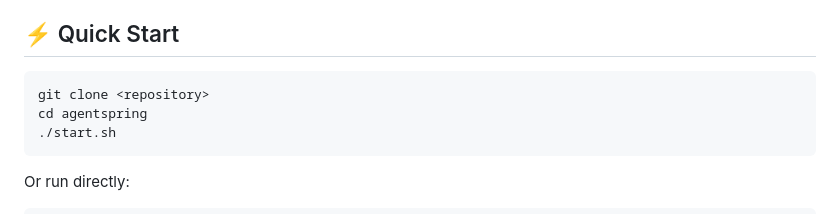
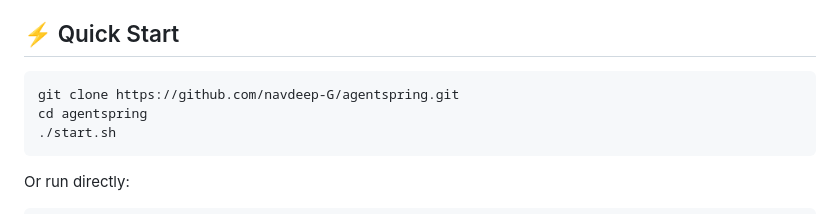
Before and after one commit to navdeep-G/agentspring, a Markdown page: README.md, the part around the change. Rendered like a GitHub page.

````diff
--- a/README.md
+++ b/README.md
@@ -10,7 +10,7 @@ AgentSpring lets you build both:
 ## ⚡ Quick Start
 
 ```bash
-git clone <repository>
+git clone https://github.com/navdeep-G/agentspring.git
 cd agentspring
 ./start.sh
 ```
````
